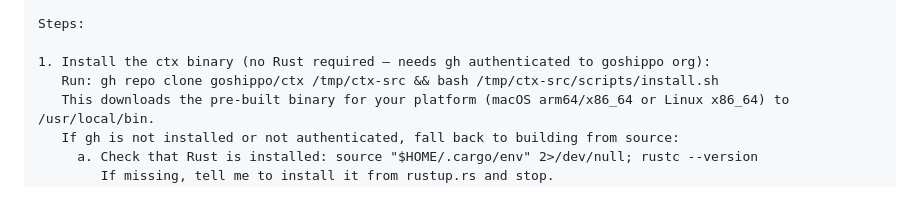
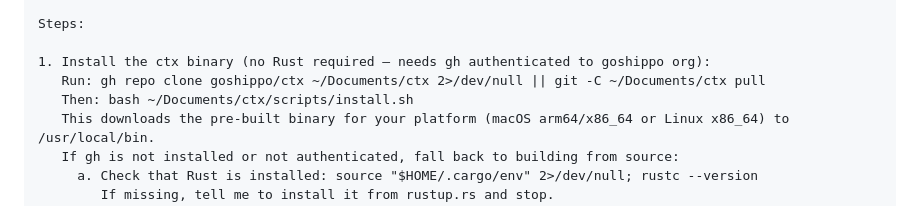
Before and after one commit to saurabh0392/ctx, a Markdown page: INSTALL_PROMPT.md, the part around the change. Rendered like a GitHub page.

```diff
--- a/INSTALL_PROMPT.md
+++ b/INSTALL_PROMPT.md
@@ -14,7 +14,8 @@ Install ctx, a local cost-optimization tool for Claude Code. It strips unused MC
 Steps:
 
 1. Install the ctx binary (no Rust required — needs gh authenticated to goshippo org):
-   Run: gh repo clone goshippo/ctx /tmp/ctx-src && bash /tmp/ctx-src/scripts/install.sh
+   Run: gh repo clone goshippo/ctx ~/Documents/ctx 2>/dev/null || git -C ~/Documents/ctx pull
+   Then: bash ~/Documents/ctx/scripts/install.sh
    This downloads the pre-built binary for your platform (macOS arm64/x86_64 or Linux x86_64) to /usr/local/bin.
    If gh is not installed or not authenticated, fall back to building from source:
      a. Check that Rust is installed: source "$HOME/.cargo/env" 2>/dev/null; rustc --version
```
Also changed, not shown: README.md (+6 -4 lines).
